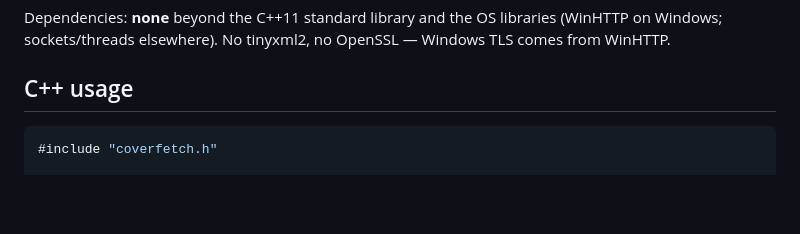
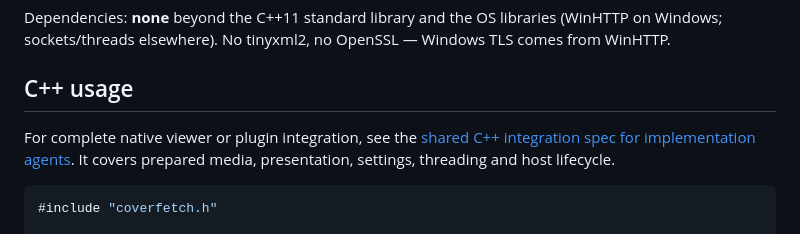
Before and after one commit to pke/24sevenfm_covers, a Markdown page: lib/README.md, the part around the change. GitHub-like rendering; blank space fills up the shorter version.

Commit message:
docs: document shared C++ host integration

````diff
--- a/lib/README.md
+++ b/lib/README.md
@@ -56,6 +56,10 @@ Dependencies: **none** beyond the C++11 standard library and the OS libraries
 Windows TLS comes from WinHTTP.
 
 ## C++ usage
+
+For complete native viewer or plugin integration, see the
+[shared C++ integration spec for implementation agents](../docs/shared-cpp-integration.md).
+It covers prepared media, presentation, settings, threading and host lifecycle.
 
 ```cpp
 #include "coverfetch.h"
````
Also changed, not shown: README.md (+2 -0 lines), docs/shared-cpp-integration.md (added, +422 -0 lines).
